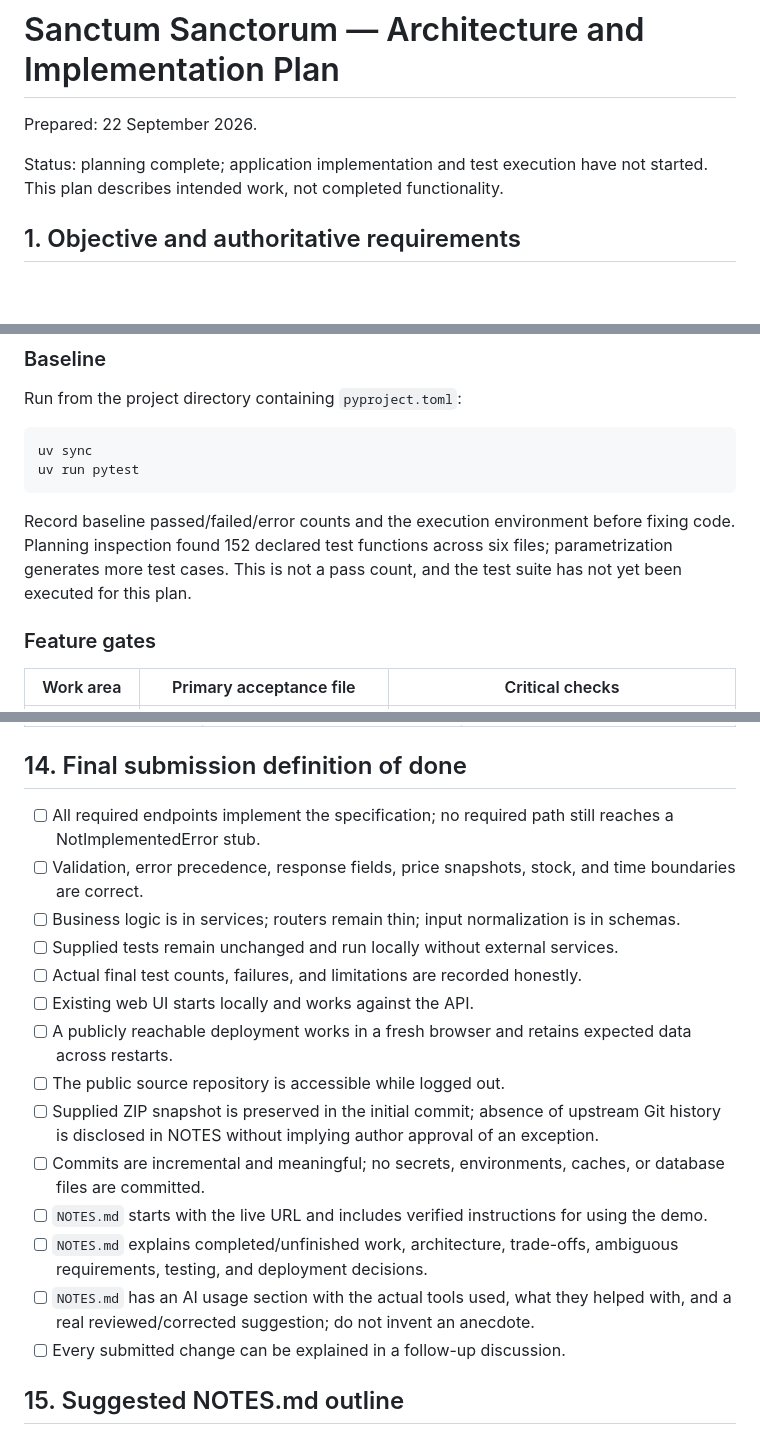
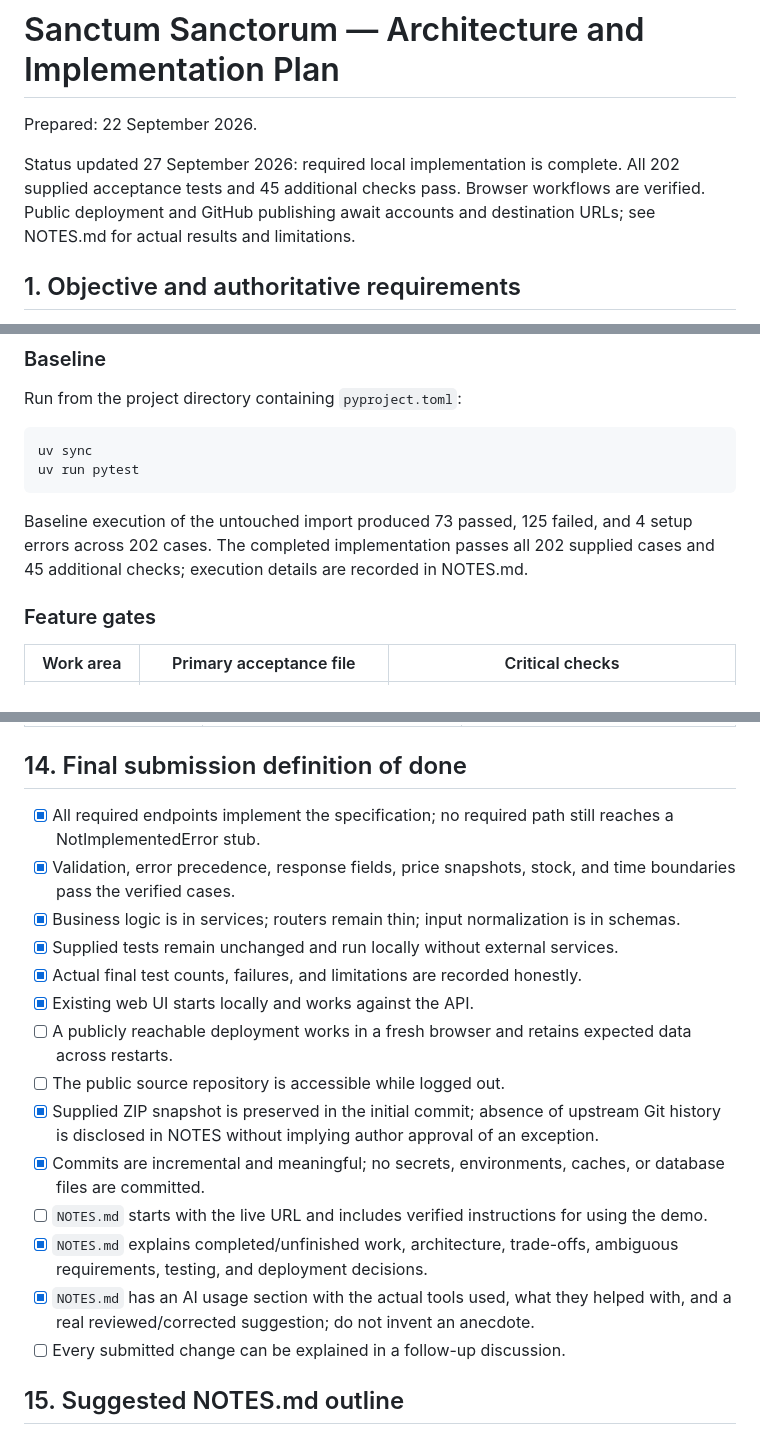
Before and after one commit to yashwanth-iiit/sanctum-sanctorum-bookstore, a Markdown page: IMPLEMENTATION_PLAN.md, 3 parts joined by grey strips. GitHub-like rendering; blank space fills up the shorter version.

````diff
--- a/IMPLEMENTATION_PLAN.md
+++ b/IMPLEMENTATION_PLAN.md
@@ -2,7 +2,7 @@
 
 Prepared: 22 September 2026.
 
-Status: planning complete; application implementation and test execution have not started. This plan describes intended work, not completed functionality.
+Status updated 27 September 2026: required local implementation is complete. All 202 supplied acceptance tests and 45 additional checks pass. Browser workflows are verified. Public deployment and GitHub publishing await accounts and destination URLs; see NOTES.md for actual results and limitations.
 
 ## 1. Objective and authoritative requirements
 
@@ -449,7 +449,7 @@ uv sync
 uv run pytest
 ```
 
-Record baseline passed/failed/error counts and the execution environment before fixing code. Planning inspection found 152 declared test functions across six files; parametrization generates more test cases. This is not a pass count, and the test suite has not yet been executed for this plan.
+Baseline execution of the untouched import produced 73 passed, 125 failed, and 4 setup errors across 202 cases. The completed implementation passes all 202 supplied cases and 45 additional checks; execution details are recorded in NOTES.md.
 
 ### Feature gates
 
@@ -567,19 +567,19 @@ Preserve actual work history. Do not manufacture commits after the fact to imply
 
 ## 14. Final submission definition of done
 
-- [ ] All required endpoints implement the specification; no required path still reaches a NotImplementedError stub.
-- [ ] Validation, error precedence, response fields, price snapshots, stock, and time boundaries are correct.
-- [ ] Business logic is in services; routers remain thin; input normalization is in schemas.
-- [ ] Supplied tests remain unchanged and run locally without external services.
-- [ ] Actual final test counts, failures, and limitations are recorded honestly.
-- [ ] Existing web UI starts locally and works against the API.
+- [x] All required endpoints implement the specification; no required path still reaches a NotImplementedError stub.
+- [x] Validation, error precedence, response fields, price snapshots, stock, and time boundaries pass the verified cases.
+- [x] Business logic is in services; routers remain thin; input normalization is in schemas.
+- [x] Supplied tests remain unchanged and run locally without external services.
+- [x] Actual final test counts, failures, and limitations are recorded honestly.
+- [x] Existing web UI starts locally and works against the API.
 - [ ] A publicly reachable deployment works in a fresh browser and retains expected data across restarts.
 - [ ] The public source repository is accessible while logged out.
-- [ ] Supplied ZIP snapshot is preserved in the initial commit; absence of upstream Git history is disclosed in NOTES without implying author approval of an exception.
-- [ ] Commits are incremental and meaningful; no secrets, environments, caches, or database files are committed.
+- [x] Supplied ZIP snapshot is preserved in the initial commit; absence of upstream Git history is disclosed in NOTES without implying author approval of an exception.
+- [x] Commits are incremental and meaningful; no secrets, environments, caches, or database files are committed.
 - [ ] `NOTES.md` starts with the live URL and includes verified instructions for using the demo.
-- [ ] `NOTES.md` explains completed/unfinished work, architecture, trade-offs, ambiguous requirements, testing, and deployment decisions.
-- [ ] `NOTES.md` has an AI usage section with the actual tools used, what they helped with, and a real reviewed/corrected suggestion; do not invent an anecdote.
+- [x] `NOTES.md` explains completed/unfinished work, architecture, trade-offs, ambiguous requirements, testing, and deployment decisions.
+- [x] `NOTES.md` has an AI usage section with the actual tools used, what they helped with, and a real reviewed/corrected suggestion; do not invent an anecdote.
 - [ ] Every submitted change can be explained in a follow-up discussion.
 
 ## 15. Suggested NOTES.md outline
````
Also changed, not shown: other parts of IMPLEMENTATION_PLAN.md (+1 -1 lines), NOTES.md (added, +64 -0 lines), README.md (+7 -3 lines).
